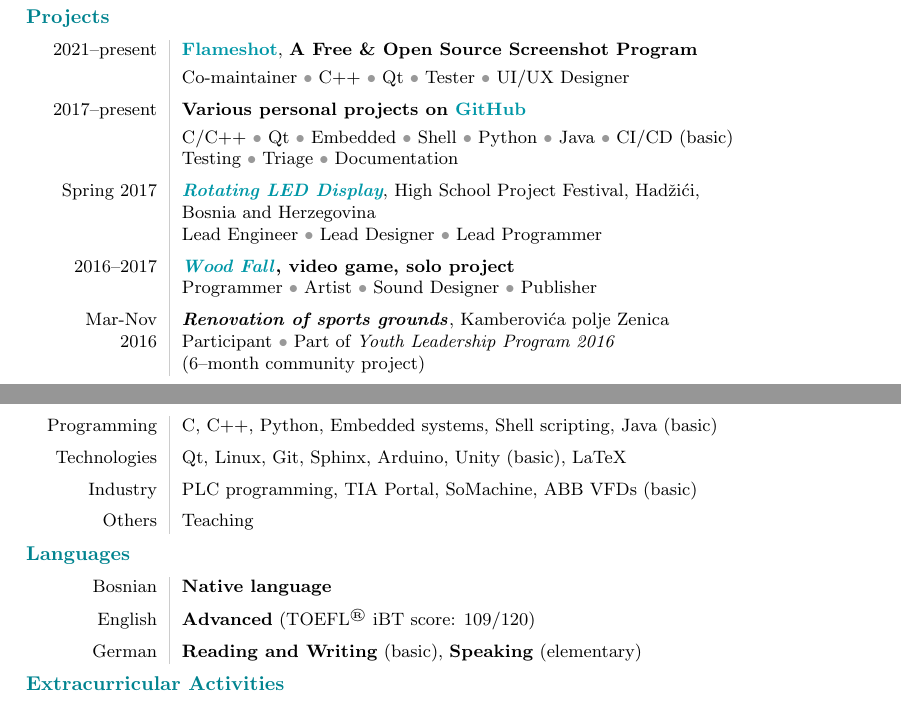
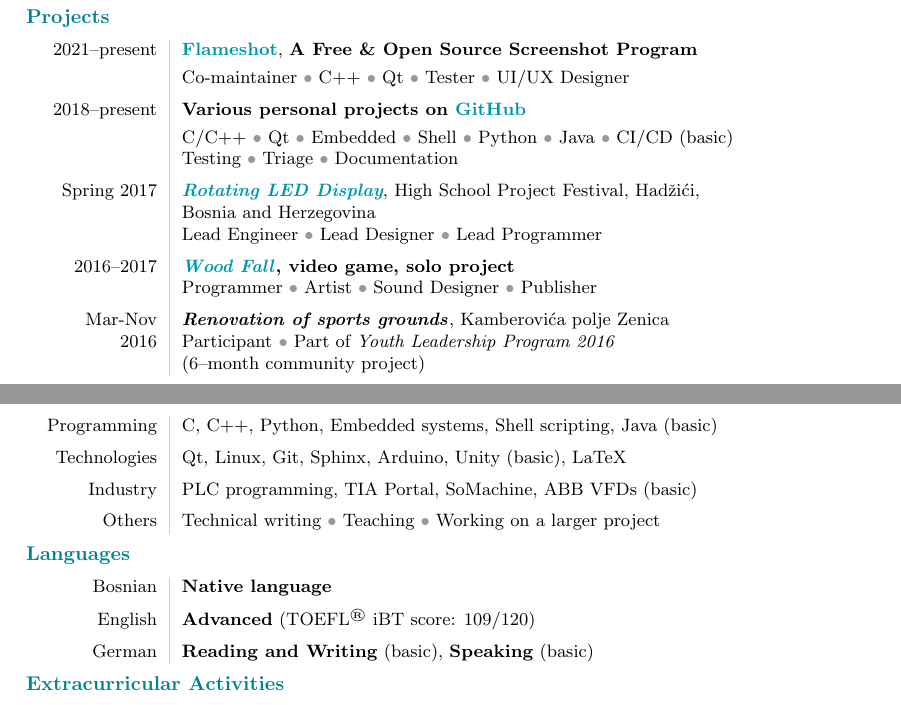
Before and after one commit to veracioux/cv, a LaTeX CV (CV_Haris_Gusic.tex): two parts of page 1 of 2, joined at a grey line, cut so that both start at the same text. Compiled offline with pdfLaTeX.

Commit message:
More tweaks
Signed-off-by: Haris Gušić <harisgusic.dev@gmail.com>

```diff
--- a/CV_Haris_Gusic.tex
+++ b/CV_Haris_Gusic.tex
@@ -20,7 +20,7 @@
 \newcommand\VRule{\color{lightgray}\vrule width 0.5pt}
 \newcommand{\cbullet}{$\color{black!40}\bullet$ }
 
-\newcommand{\email}{harisgusic1@gmail.com}
+\newcommand{\email}{hgusic.pub@gmail.com}
 \newcommand{\github}{https://github.com/veracioux}
 \newcommand{\linkedin}{https://linkedin.com/in/veracioux}
 \newcommand{\link}[2]{\textbf{\href{#1}{#2}}}
@@ -97,7 +97,7 @@
 		Co-maintainer \cbullet C++ \cbullet Qt \cbullet Tester \cbullet UI/UX Designer
 		\nextentry
 		% GitHub projects
-        2017--present &
+        2018--present &
         \textbf{Various personal projects on \link{\github}{GitHub}} \role
         C/C++ \cbullet Qt \cbullet Embedded \cbullet Shell \cbullet Python
         \cbullet Java \cbullet CI/CD (basic) \\ &
@@ -155,10 +155,12 @@
         Programming & C, C++, Python, Embedded systems, Shell scripting, Java
         (basic)
 		\nextentry
-        Technologies & Qt, Linux, Git, Sphinx, Arduino, Unity (basic), LaTeX \nextentry
+        Technologies & Qt, Linux, Git, Sphinx, Arduino, Unity (basic), LaTeX
+		\nextentry
         Industry & PLC programming, TIA Portal, SoMachine, ABB VFDs (basic)
-		\nextentry
-		Others & Teaching
+        \nextentry
+		Others & Technical writing \cbullet Teaching \cbullet Working on a
+        larger project
 	\end{tabular}
 
 	\section*{\color{main} Languages}
@@ -168,8 +170,7 @@
 		\nextentry
 		English & \textbf{Advanced} (TOEFL$^\text{®}$ iBT score: 109/120)
 		\nextentry
-        German & \textbf{Reading and Writing} (basic), \textbf{Speaking}
-        (elementary)
+        German & \textbf{Reading and Writing} (basic), \textbf{Speaking} (basic)
 	\end{tabular}
 
 	\section*{\color{main} Extracurricular Activities}
```
Also changed, not shown: CV_Haris_Gusic.tex (2 more changed lines).
